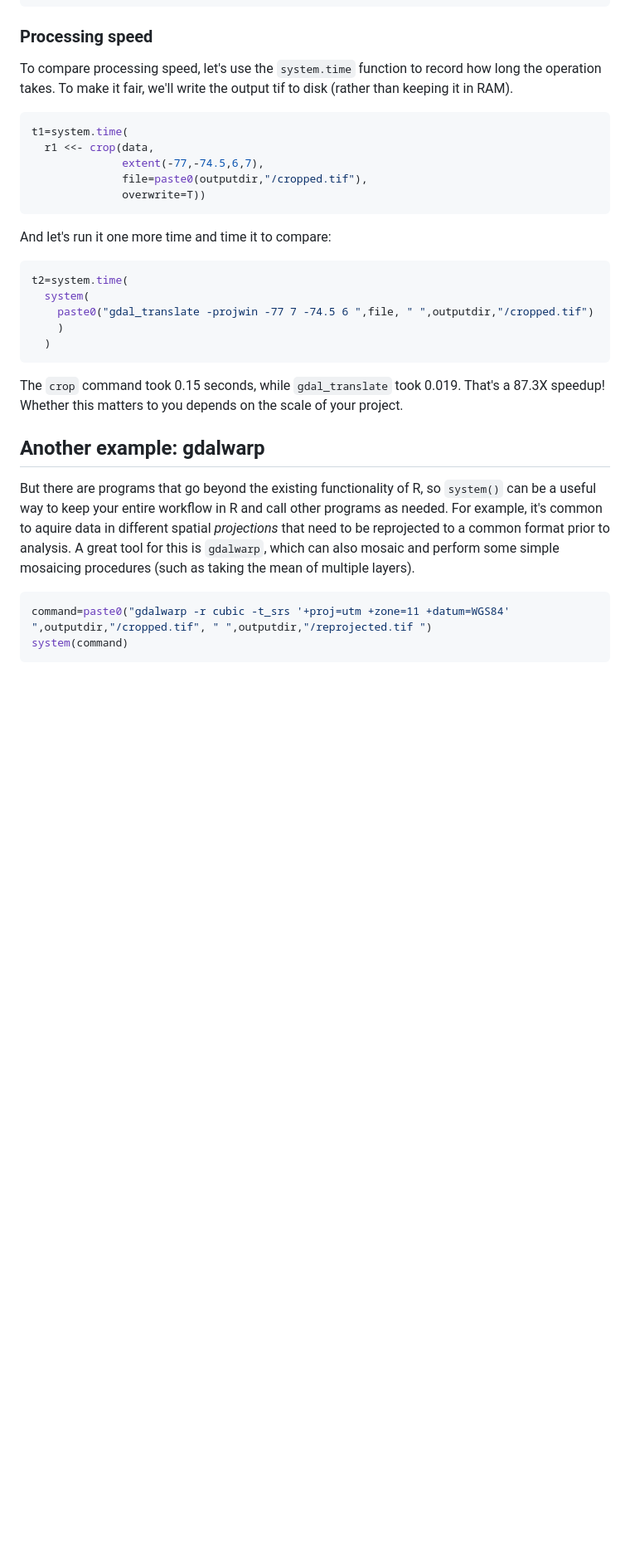
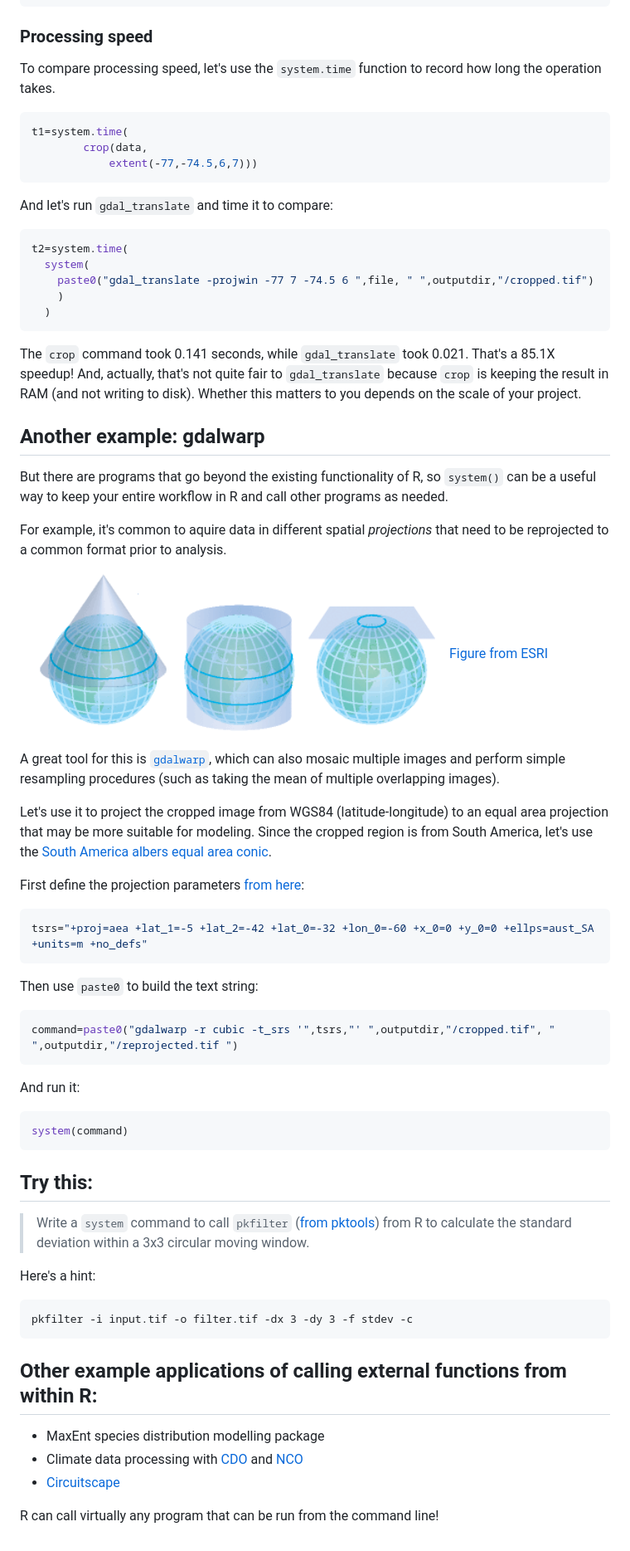
Before and after one commit to adammwilson/SpatialAnalysisTutorials, a Markdown page: R_CallingOutsideFunctions/R_CallingOutsideFunctions.md, the part around the change printed below. Shown: that part at 83% size. Drawn GitHub-style; pictures changed too: R_CallingOutsideFunctions/projection.png (added); blank space fills up the shorter version.

````diff
--- a/R_CallingOutsideFunctions/R_CallingOutsideFunctions.md
+++ b/R_CallingOutsideFunctions/R_CallingOutsideFunctions.md
@@ -111,18 +116,15 @@ system(paste0("gdal_translate -projwin -77 7 -74.5 6 ",file, " ",outputdir,"/cro
 
 ### Processing speed
 
-To compare processing speed, let's use the `system.time` function to record how long the operation takes.  To make it fair, we'll write the output tif to disk (rather than keeping it in RAM).
-
+To compare processing speed, let's use the `system.time` function to record how long the operation takes.
 
 ```r
 t1=system.time(
-  r1 <<- crop(data,
-              extent(-77,-74.5,6,7),
-              file=paste0(outputdir,"/cropped.tif"),
-              overwrite=T))
+        crop(data,
+            extent(-77,-74.5,6,7)))
 ```
 
-And let's run it one more time and time it to compare:
+And let's run `gdal_translate` and time it to compare:
 
 ```r
 t2=system.time(
@@ -132,16 +134,55 @@ t2=system.time(
   )
 ```
 
-
-
-The `crop` command took 0.15 seconds, while `gdal_translate` took 0.019.  That's a 87.3X speedup!  Whether this matters to you depends on the scale of your project.
+The `crop` command took 0.141 seconds, while `gdal_translate` took 0.021.  That's a 85.1X speedup!  And, actually, that's not quite fair to `gdal_translate` because `crop` is keeping the result in RAM (and not writing to disk).  Whether this matters to you depends on the scale of your project.
 
 
 ## Another example: gdalwarp
-But there are programs that go beyond the existing functionality of R, so `system()` can be a useful way to keep your entire workflow in R and call other programs as needed.  For example, it's common to aquire data in different spatial _projections_ that need to be reprojected to a common format prior to analysis.  A great tool for this is `gdalwarp`, which can also mosaic and perform some simple mosaicing procedures (such as taking the mean of multiple layers).
+But there are programs that go beyond the existing functionality of R, so `system()` can be a useful way to keep your entire workflow in R and call other programs as needed.
+
+For example, it's common to aquire data in different spatial _projections_ that need to be reprojected to a common format prior to analysis.
+
+![Projection Figure](projection.png) [Figure from ESRI](http://webhelp.esri.com/arcgisexplorer/2012/en/map_projections.htm)
+
+A great tool for this is [`gdalwarp`](http://www.gdal.org/gdalwarp.html), which can also mosaic multiple images and perform simple resampling procedures (such as taking the mean of multiple overlapping images).
+
+Let's use it to project the cropped image from WGS84 (latitude-longitude) to an equal area projection that may be more suitable for modeling.  Since the cropped region is from South America, let's use the [South America albers equal area conic](http://spatialreference.org/ref/esri/south-america-albers-equal-area-conic/).
+
+First define the projection parameters [from here](http://spatialreference.org/ref/esri/south-america-albers-equal-area-conic/):
+
+```r
+tsrs="+proj=aea +lat_1=-5 +lat_2=-42 +lat_0=-32 +lon_0=-60 +x_0=0 +y_0=0 +ellps=aust_SA +units=m +no_defs"
+```
+
+Then use `paste0` to build the text string:
+
+```r
+command=paste0("gdalwarp -r cubic -t_srs '",tsrs,"' ",outputdir,"/cropped.tif", " ",outputdir,"/reprojected.tif ")
+```
+
+And run it:
+
+```r
+system(command)
+```
 
 
-```r
-command=paste0("gdalwarp -r cubic -t_srs '+proj=utm +zone=11 +datum=WGS84' ",outputdir,"/cropped.tif", " ",outputdir,"/reprojected.tif ")
-system(command)
+## Try this:
+> Write a `system` command to call `pkfilter` ([from pktools](http://pktools.nongnu.org/html/md_pkfilter.html)) from R to calculate the standard deviation within a 3x3 circular moving window.
+
+Here's a hint:
+
 ```
+pkfilter -i input.tif -o filter.tif -dx 3 -dy 3 -f stdev -c
+```
+
+
+
+
+## Other example applications of calling external functions from within R:
+
+* MaxEnt species distribution modelling package
+* Climate data processing with [CDO](https://code.zmaw.de/projects/cdo) and [NCO](http://nco.sourceforge.net)
+* [Circuitscape](http://www.circuitscape.org)
+
+R can call virtually any program that can be run from the command line!
````
Also changed, not shown: other parts of R_CallingOutsideFunctions/R_CallingOutsideFunctions.md (+9 -4 lines), 3 other files.
